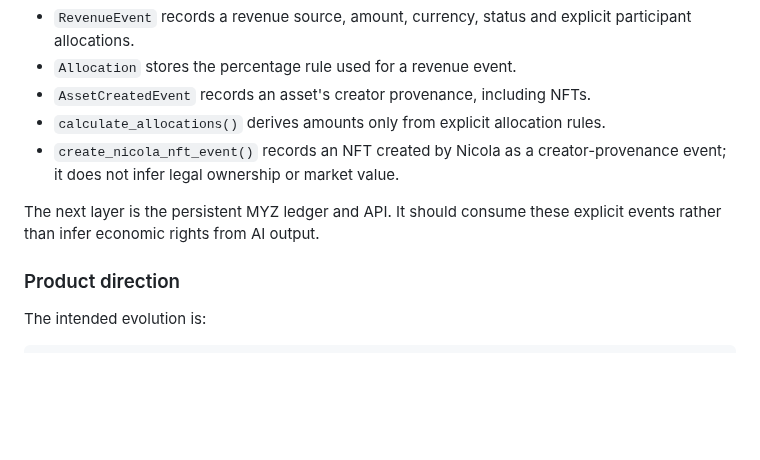
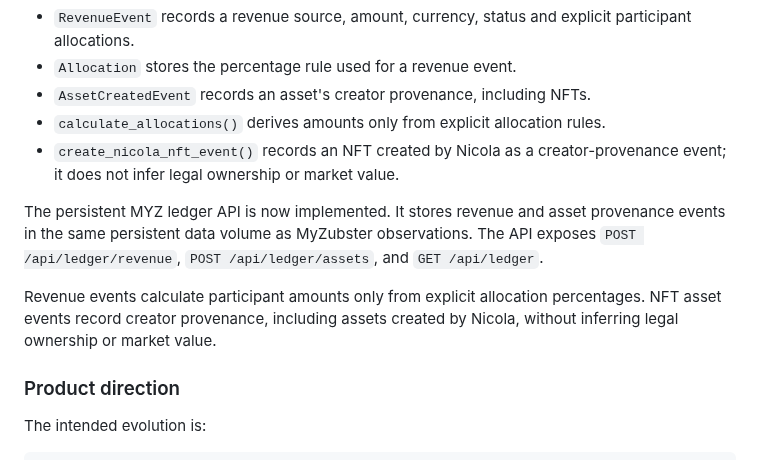
Before and after one commit to nicolaususnicola-lgtm/myzubster-mvp, a Markdown page: README.md, the part around the change. Rendered like a GitHub page; blank space fills up the shorter version.

Commit message:
Document persistent MYZ ledger API

```diff
--- a/README.md
+++ b/README.md
@@ -244,7 +244,11 @@ The MVP now includes domain primitives for recording economic and asset provenan
 - `calculate_allocations()` derives amounts only from explicit allocation rules.
 - `create_nicola_nft_event()` records an NFT created by Nicola as a creator-provenance event; it does not infer legal ownership or market value.
 
-The next layer is the persistent MYZ ledger and API. It should consume these explicit events rather than infer economic rights from AI output.
+The persistent MYZ ledger API is now implemented. It stores revenue and asset provenance events in the same persistent data volume as MyZubster observations. The API exposes `POST /api/ledger/revenue`, `POST /api/ledger/assets`, and `GET /api/ledger`.
+
+Revenue events calculate participant amounts only from explicit allocation percentages. NFT asset events record creator provenance, including assets created by Nicola, without inferring legal ownership or market value.
+
+
 
 ### Product direction
 
```
